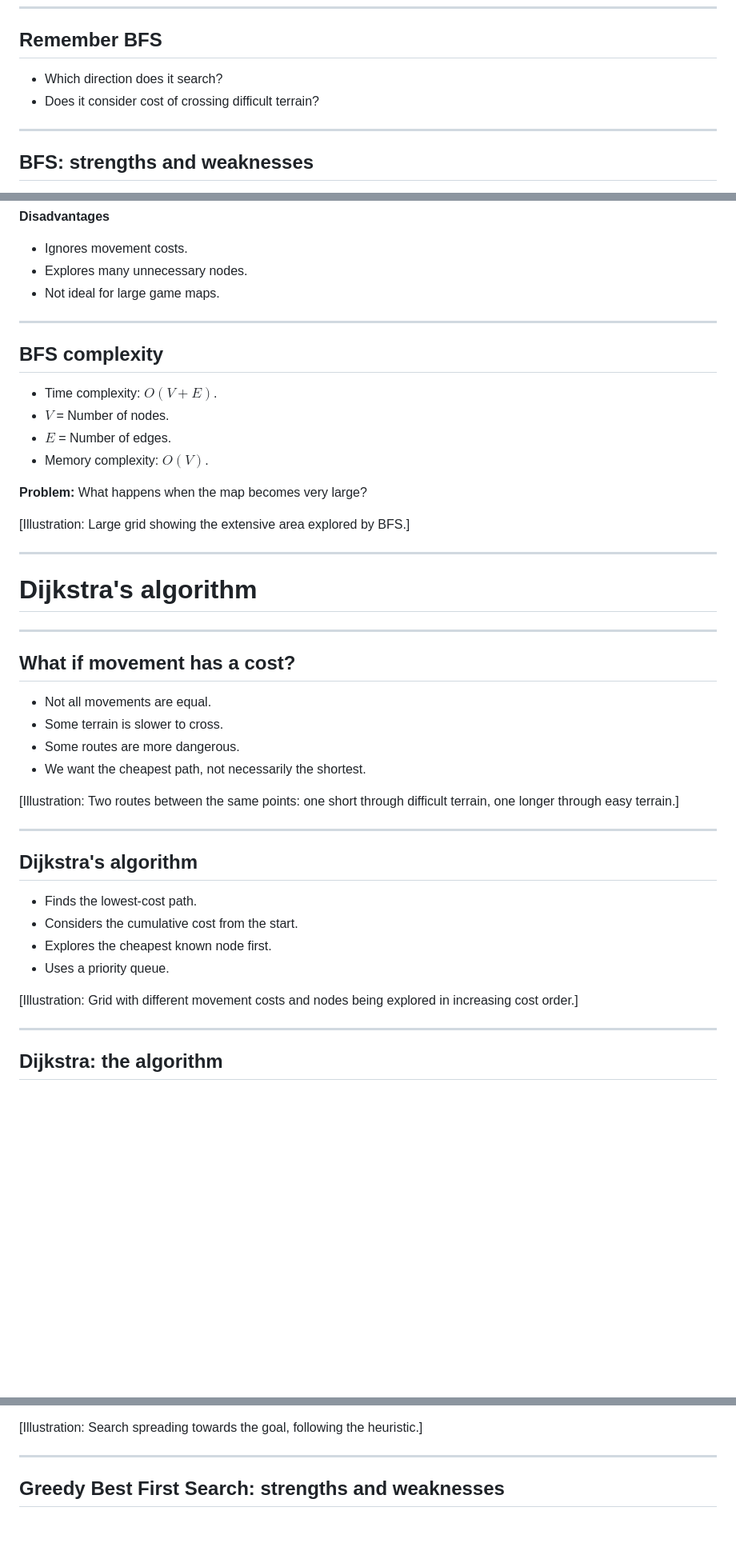
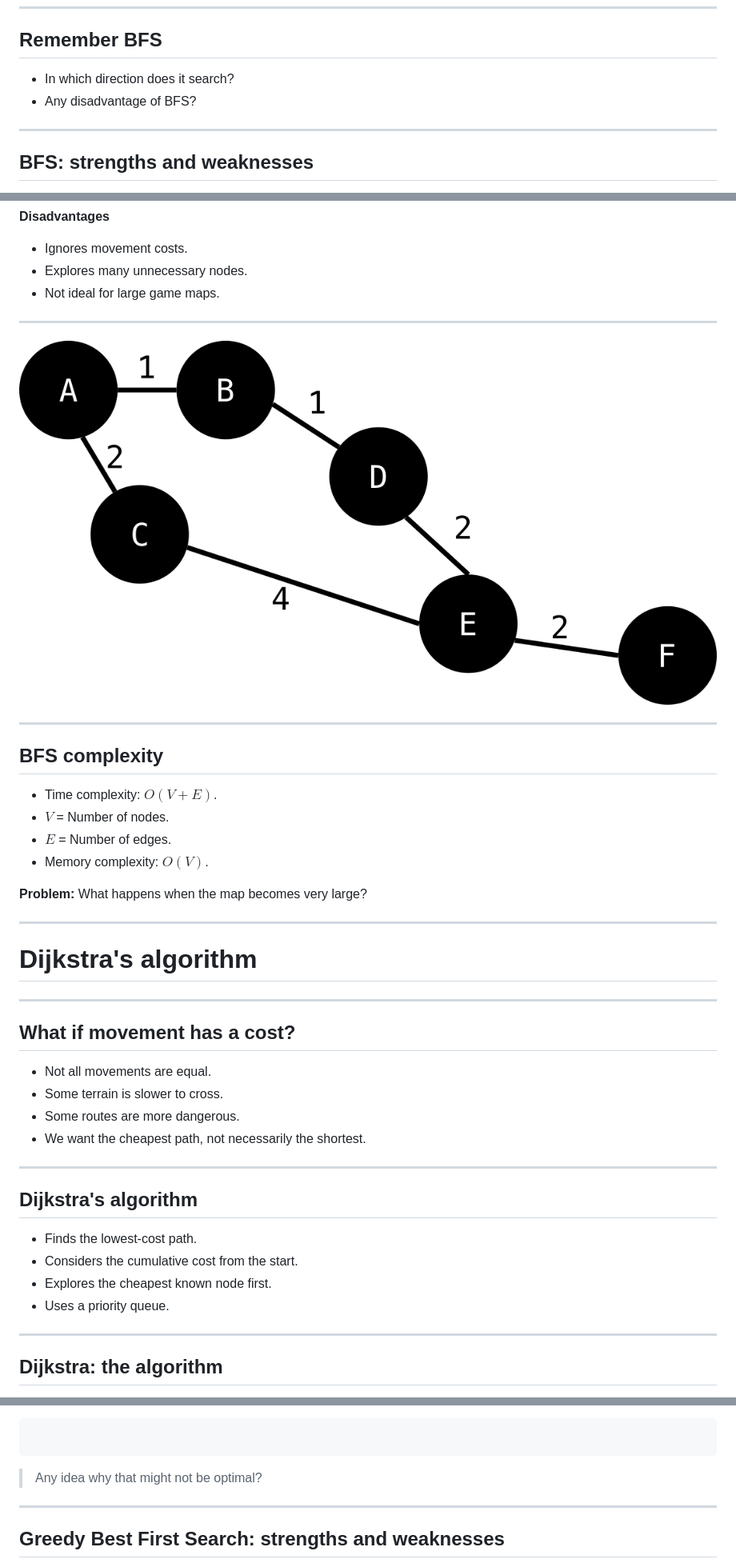
Before and after one commit to jcordry/gec, a Markdown page: l12b.md, 3 parts joined by grey strips. Shown at 80% size. Rendered like a GitHub page; pictures changed too: img/nodes.png; blank space fills up the shorter version.

````diff
--- a/l12b.md
+++ b/l12b.md
@@ -100,8 +95,8 @@ Example:
 
 ## Remember BFS
 
-- Which direction does it search?
-- Does it consider cost of crossing difficult terrain?
+- In which direction does it search?
+- Any disadvantage of BFS?
 
 ---
 
@@ -121,6 +116,10 @@ Example:
 
 ---
 
+![How does BFS do in this case?](img/nodes.png)
+
+---
+
 ## BFS complexity
 
 - Time complexity: $O(V + E)$.
@@ -129,8 +128,6 @@ Example:
 - Memory complexity: $O(V)$.
 
 **Problem:** What happens when the map becomes very large?
-
-[Illustration: Large grid showing the extensive area explored by BFS.]
 
 ---
 
@@ -145,8 +142,6 @@ Example:
 - Some routes are more dangerous.
 - We want the cheapest path, not necessarily the shortest.
 
-[Illustration: Two routes between the same points: one short through difficult terrain, one longer through easy terrain.]
-
 ---
 
 ## Dijkstra's algorithm
@@ -155,8 +150,6 @@ Example:
 - Considers the cumulative cost from the start.
 - Explores the cheapest known node first.
 - Uses a priority queue.
-
-[Illustration: Grid with different movement costs and nodes being explored in increasing cost order.]
 
 ---
 
@@ -286,7 +271,11 @@ h(n) = sqrt(dx*dx + dy*dy)
 - Ignores the cost already spent.
 - Uses a priority queue.
 
-[Illustration: Search spreading towards the goal, following the heuristic.]
+```
+
+```
+
+> Any idea why that might not be optimal?
 
 ---
 
````
Also changed, not shown: other parts of l12b.md (+47 -105 lines), img/greedy.png (added), 2 other files.
